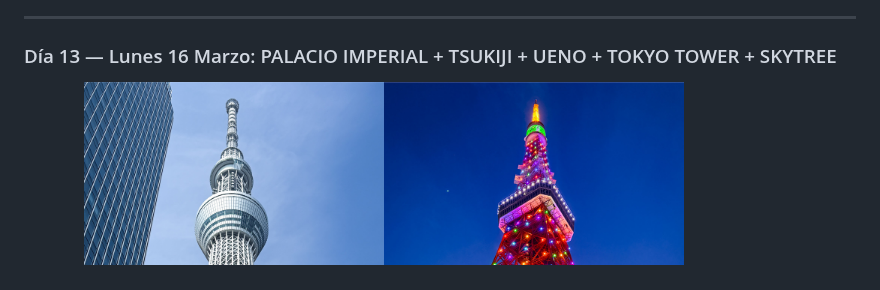
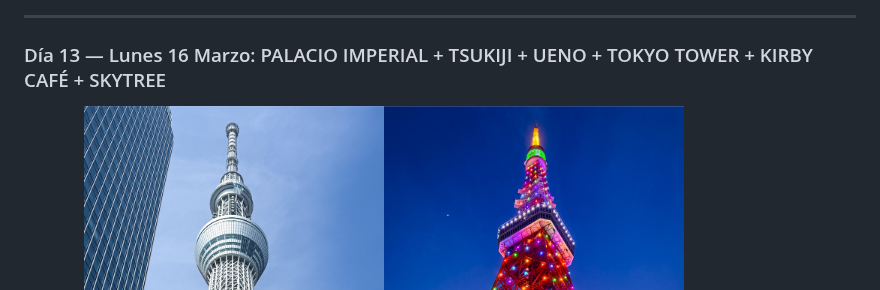
Before and after one commit to mjx14/japan_2026, a Markdown page: guia/itinerario.md, the part around the change. Rendered like a GitHub page.

Commit message:
Update itinerary for Day 13 with Kirby Café

```diff
--- a/guia/itinerario.md
+++ b/guia/itinerario.md
@@ -972,7 +972,7 @@ Entrada: ¥500
 
 ---
 
-### Día 13 — Lunes 16 Marzo: PALACIO IMPERIAL + TSUKIJI + UENO + TOKYO TOWER + SKYTREE
+### Día 13 — Lunes 16 Marzo: PALACIO IMPERIAL + TSUKIJI + UENO + TOKYO TOWER + KIRBY CAFÉ + SKYTREE
 
 <img src="../resources/images/banner-dia13.svg" alt="Día 13" width="800" />
 
```
